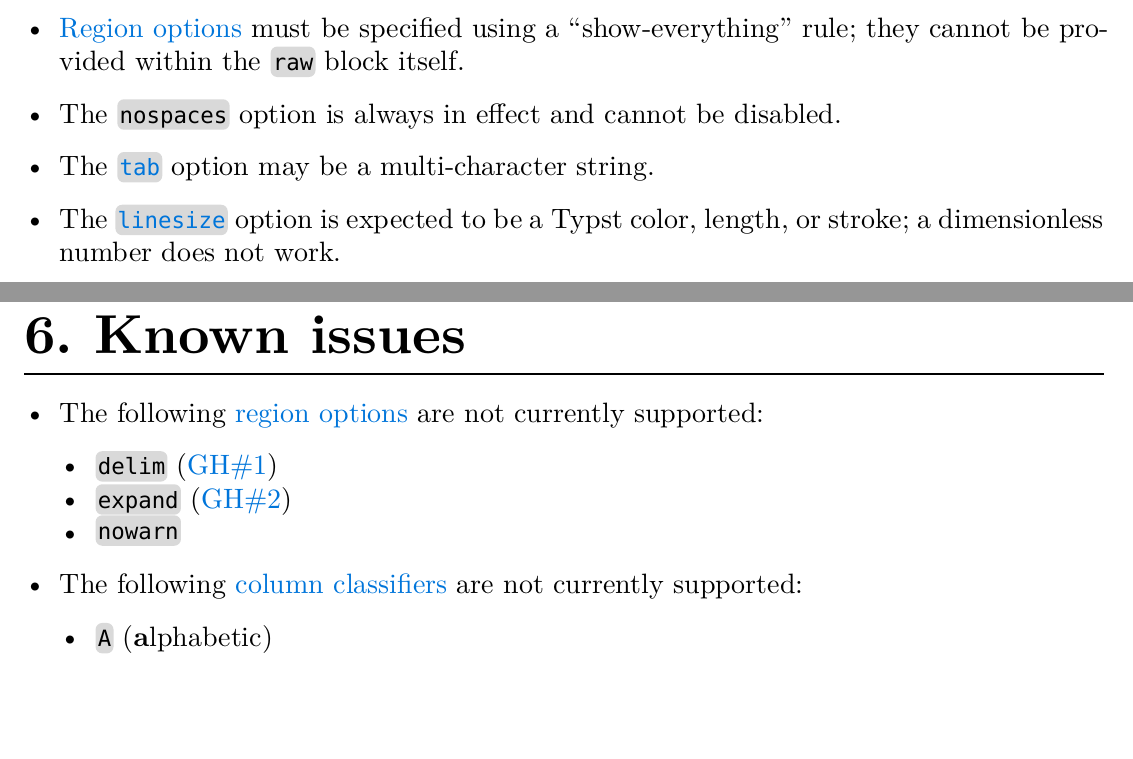
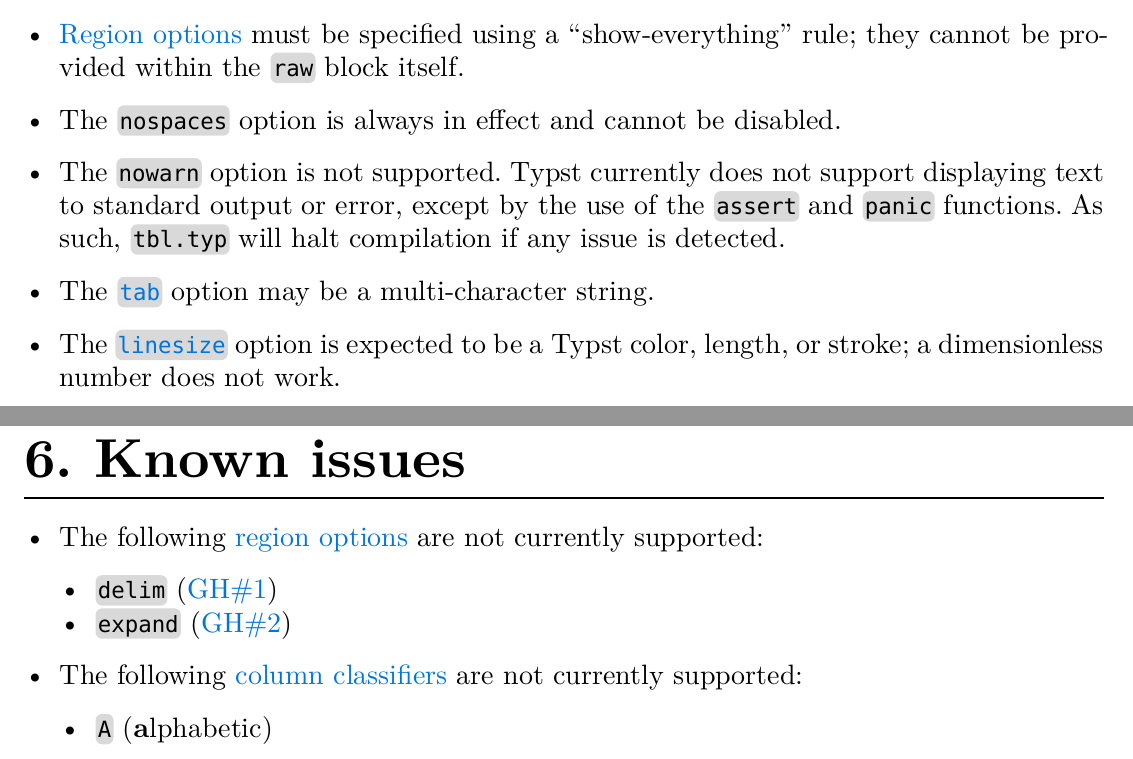
Before and after one commit to maxcrees/tbl.typ, a Typst document (README.typ): two parts of pages 14 and 15 of 22, joined at a grey line, cut so that both start at the same text, the shorter picture padded with empty space. The pictures show the PDF file README.pdf that the author committed with the source.

Commit message:
README: nowarn is not a known issue but just a difference

```diff
--- a/README.typ
+++ b/README.typ
@@ -726,6 +726,11 @@ is the total number of columns in the table.
 
 - The `nospaces` option is always in effect and cannot be disabled.
 
+- The `nowarn` option is not supported. Typst currently does not support
+  displaying text to standard output or error, except by the use of the
+  `assert` and `panic` functions. As such, `tbl.typ` will halt
+  compilation if any issue is detected.
+
 - The #link-label(`tab`) option may be a multi-character string.
 
 - The #link-label(`stroke`)[`linesize`] option is expected to be a Typst
@@ -762,7 +767,6 @@ is the total number of columns in the table.
 
   - `delim` (#issue(1))
   - `expand` (#issue(2))
-  - `nowarn`
 
 - The following #link(<classes>)[column classifiers] are not currently
   supported:
```
Also changed, not shown: README.pdf.
